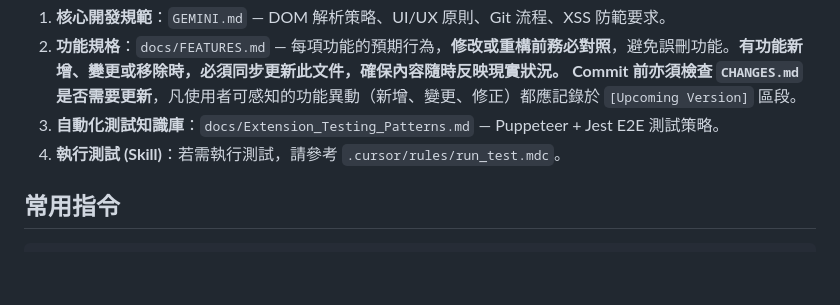
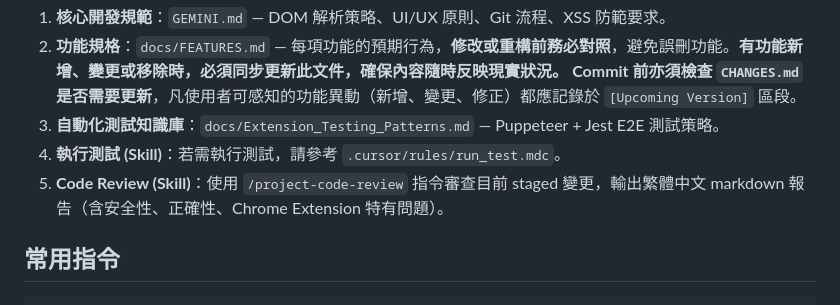
Before and after one commit to plasmabal/tw_ebookstore_helper, a Markdown page: CLAUDE.md, the part around the change. Rendered like a GitHub page; blank space fills up the shorter version.

Commit message:
docs: 新增 project-code-review skill 並更新 CLAUDE.md
- 新增 .claude/skills/project-code-review/SKILL.md：Chrome extension
  專用 code review skill，以繁體中文輸出安全性與正確性報告
- CLAUDE.md 知識庫清單補第 5 項，說明 /project-code-review 指令用途
- 修正 SKILL.md 呼叫方式由 /cr 更正為 /project-code-review

Co-Authored-By: Claude Sonnet 4.6 <noreply@anthropic.com>

```diff
--- a/CLAUDE.md
+++ b/CLAUDE.md
@@ -11,6 +11,7 @@ This file provides guidance to Claude Code (claude.ai/code) when working with co
    **Commit 前亦須檢查 `CHANGES.md` 是否需要更新**，凡使用者可感知的功能異動（新增、變更、修正）都應記錄於 `[Upcoming Version]` 區段。
 3. **自動化測試知識庫**：`docs/Extension_Testing_Patterns.md` — Puppeteer + Jest E2E 測試策略。
 4. **執行測試 (Skill)**：若需執行測試，請參考 `.cursor/rules/run_test.mdc`。
+5. **Code Review (Skill)**：使用 `/project-code-review` 指令審查目前 staged 變更，輸出繁體中文 markdown 報告（含安全性、正確性、Chrome Extension 特有問題）。
 
 ## 常用指令
 
```
Also changed, not shown: 1 other file.
